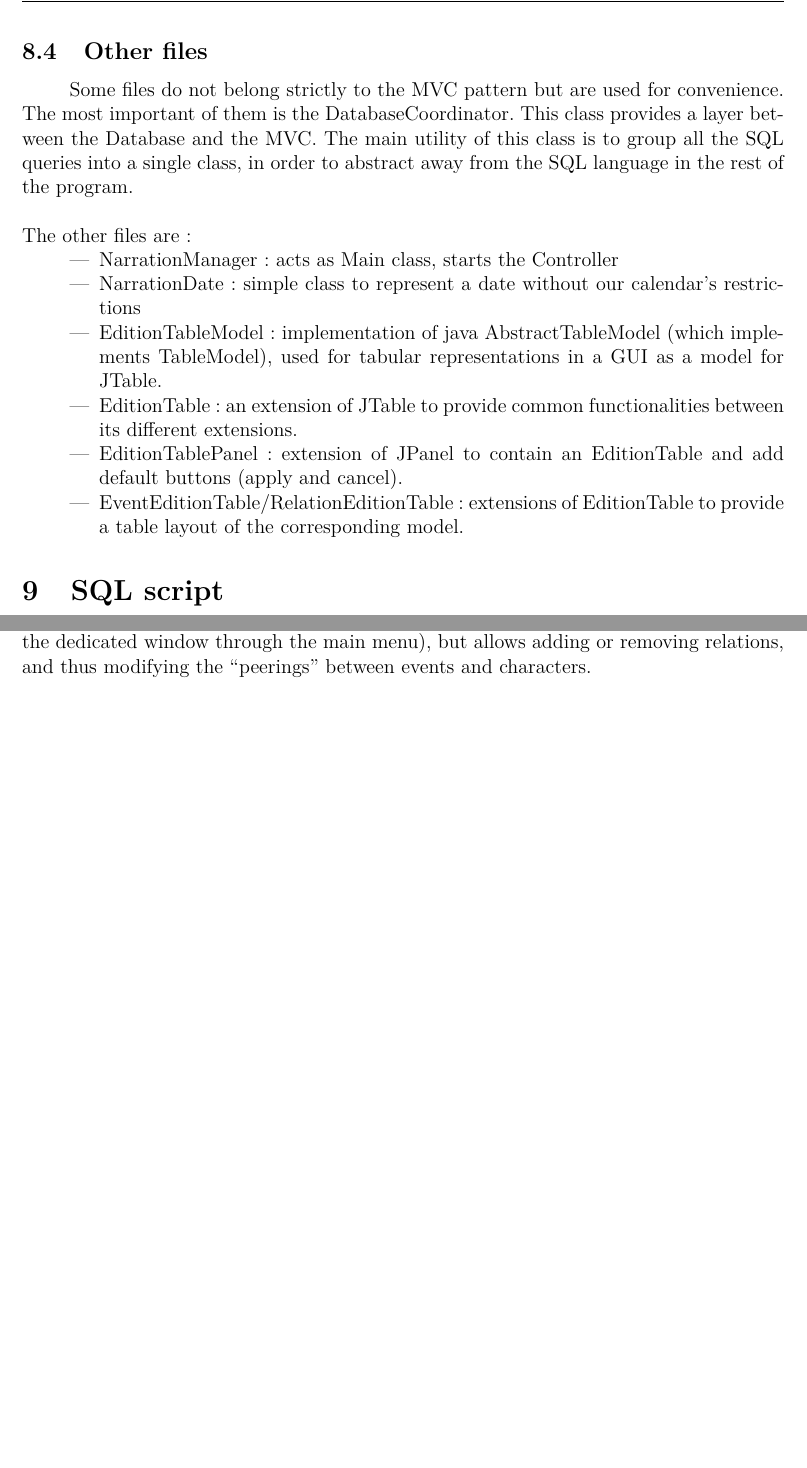
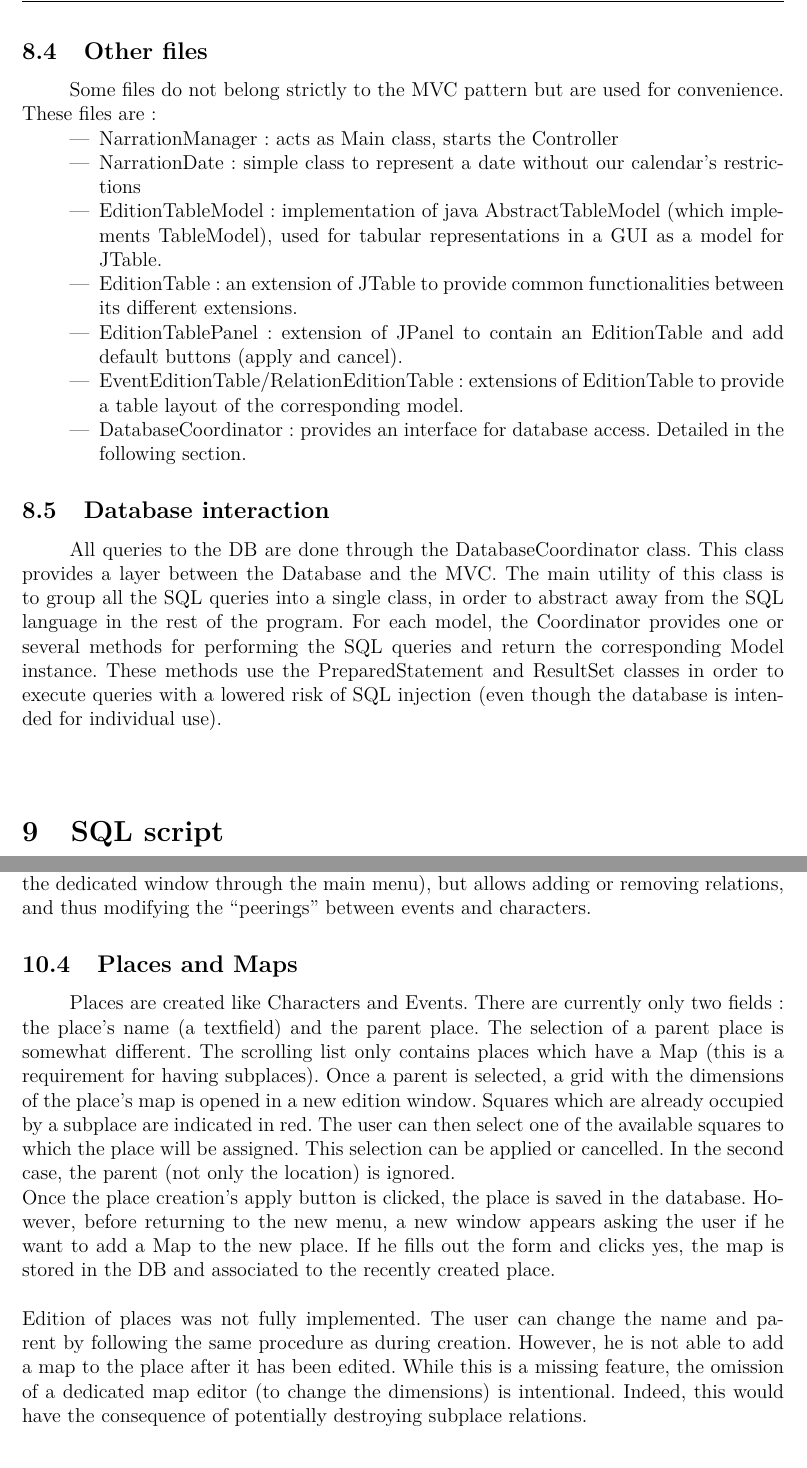
Before and after one commit to RomainVw/Database, a LaTeX document (Mission 3/Report/Rapport.tex): two parts of pages 9 and 10 of 15 before the commit and two parts of pages 9 and 11 of 16 after it, joined at a grey line, cut so that both start at the same text, the shorter picture padded with empty space. Compiled offline with pdfLaTeX.

Commit message:
section Place et Map

```diff
--- a/Mission 3/Report/Rapport.tex
+++ b/Mission 3/Report/Rapport.tex
@@ -386,8 +386,8 @@ In almost every case, the same view is used to both create and update/view a mod
 The controller is a single class that acts as a bridge between the Models and Views. Its tasks are to give the Views access to the data from the Models to fill the GUI with the relevant information. It is also in charge of controlling what happens when one View is closed. Depending on what happened, it will launch the next View and/or perform the corresponding database manipulations though not directly, as we will explain in the next part.
 
 \subsection{Other files}
-Some files do not belong strictly to the MVC pattern but are used for convenience. The most important of them is the DatabaseCoordinator. This class provides a layer between the Database and the MVC. The main utility of this class is to group all the SQL queries into a single class, in order to abstract away from the SQL language in the rest of the program. \\ \\
-The other files are:
+Some files do not belong strictly to the MVC pattern but are used for convenience.
+These files are:
 \begin{itemize}
 \item NarrationManager: acts as Main class, starts the Controller
 \item NarrationDate: simple class to represent a date without our calendar's restrictions
@@ -395,8 +395,11 @@ The other files are:
 \item EditionTable: an extension of JTable to provide common functionalities between its different extensions.
 \item EditionTablePanel: extension of JPanel to contain an EditionTable and add default buttons (apply and cancel).
 \item EventEditionTable/RelationEditionTable: extensions of EditionTable to provide a table layout of the corresponding model.
+\item DatabaseCoordinator: provides an interface for database access. Detailed in the following section.
 \end{itemize}
 
+\subsection{Database interaction}
+All queries to the DB are done through the DatabaseCoordinator class. This class provides a layer between the Database and the MVC. The main utility of this class is to group all the SQL queries into a single class, in order to abstract away from the SQL language in the rest of the program. For each model, the Coordinator provides one or several methods for performing the SQL queries and return the corresponding Model instance. These methods use the PreparedStatement and ResultSet classes in order to execute queries with a lowered risk of SQL injection (even though the database is intended for individual use).\\ \\
 
 
 
@@ -428,6 +431,11 @@ Characters can be created or edited in the same manner than events.
 The characters edition window contains two tabs, one containing the basic data about the character and his relations with other characters in a table, the other containing a table with all the events linked to the character. These two tables give the possibility to add or remove elements to them using the “Insert…” and “Remove selected lines” buttons lying below them.
 The relations table displays both relations targeting the opened character and the relations from which this character is the source. To achieve this, it simply appends the tag “ [INVERSE]” (with a space before the ‘[‘) to the type of the relation  when the character is the target of the relation.  Note that the relations table allows editing table cells in each of its columns, except the one containing the target name (as this is more new relation creation than edition in that case). This table also allows sorting relations by type or character name with the JComboBox below it.
 The second type lists the events linked to the character being edited. It is not editable (to edit an event, one needs to open the dedicated window through the main menu), but allows adding or removing relations, and thus modifying the “peerings” between events and characters.
+
+\subsection{Places and Maps}
+Places are created like Characters and Events. There are currently only two fields: the place's name (a textfield) and the parent place. The selection of a parent place is somewhat different. The scrolling list only contains places which have a Map (this is a requirement for having subplaces). Once a parent is selected, a grid with the dimensions of the place's map is opened in a new edition window. Squares which are already occupied by a subplace are indicated in red. The user can then select one of the available squares to which the place will be assigned. This selection can be applied or cancelled. In the second case, the parent (not only the location) is ignored. \\
+Once the place creation's apply button is clicked, the place is saved in the database. However, before returning to the new menu, a new window appears asking the user if he want to add a Map to the new place. If he fills out the form and clicks yes, the map is stored in the DB and associated to the recently created place. \\ \\
+Edition of places was not fully implemented. The user can change the name and parent by following the same procedure as during creation. However, he is not able to add a map to the place after it has been edited. While this is a missing feature, the omission of a dedicated map editor (to change the dimensions) is intentional. Indeed, this would have the consequence of potentially destroying subplace relations.
 
 
 \section{Technical specifications }
```
Also changed, not shown: Mission 3/Report/Rapport.tex (4 more changed lines).
